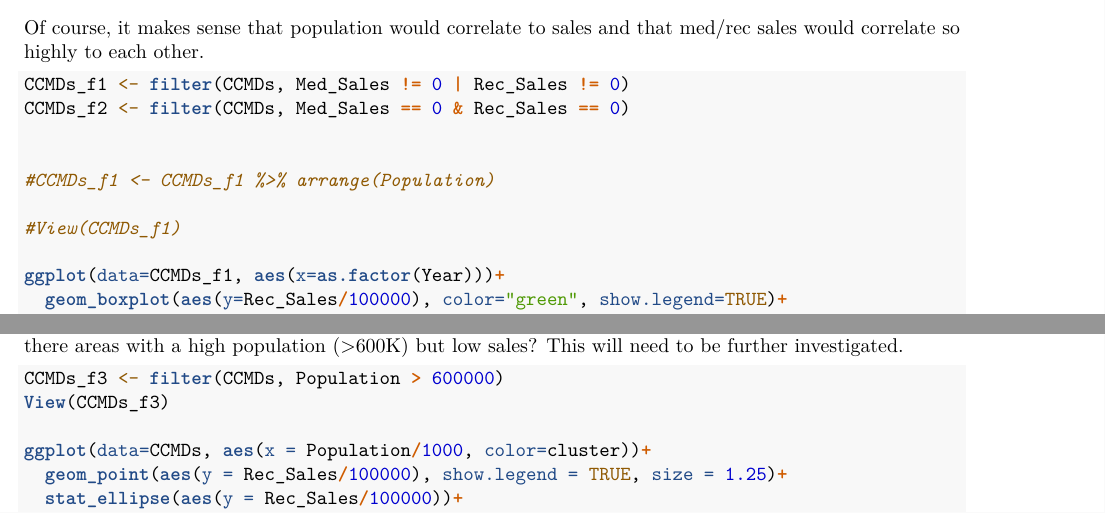
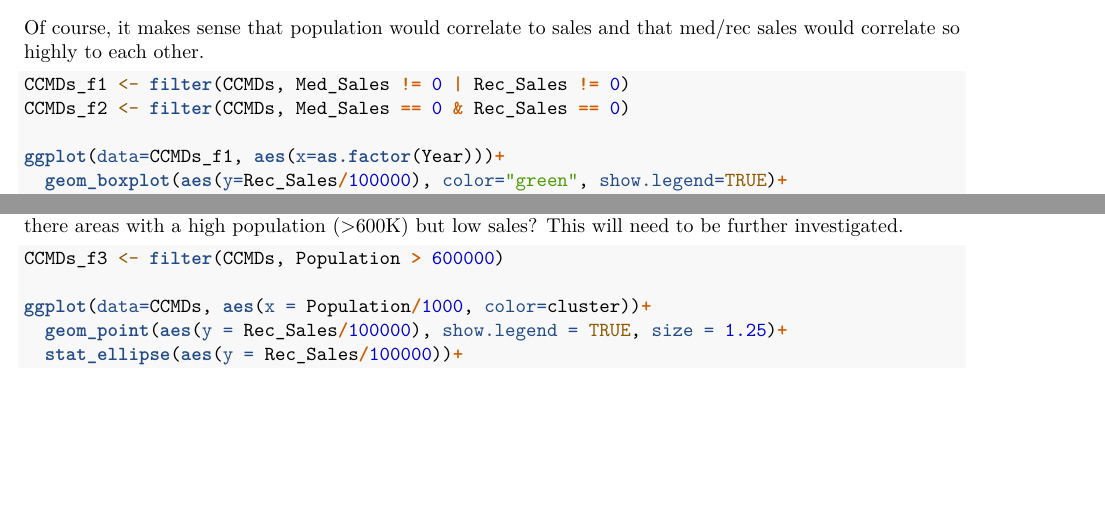
Before and after one commit to davelovesdata/CO-Marijuana-Dataset, an R Markdown document (01-Build_DS_and_EDA.Rmd): two parts of pages 6 and 11 of 14, joined at a grey line, cut so that both start at the same text, the shorter picture padded with empty space. Rendered offline with R 4.5, knitr and Pandoc, then LaTeX, with nearby package versions; some code elsewhere in the file could not run offline.

Commit message:
Update 01-Build_DS_and_EDA.Rmd

````diff
--- a/01-Build_DS_and_EDA.Rmd
+++ b/01-Build_DS_and_EDA.Rmd
@@ -128,11 +128,6 @@ corrplot(m, method="number", type = "lower", order = "hclust", tl.srt = 45)
 CCMDs_f1 <- filter(CCMDs, Med_Sales != 0 | Rec_Sales != 0)
 CCMDs_f2 <- filter(CCMDs, Med_Sales == 0 & Rec_Sales == 0)
 
-
-#CCMDs_f1 <- CCMDs_f1 %>% arrange(Population)
-
-#View(CCMDs_f1)
-
 ggplot(data=CCMDs_f1, aes(x=as.factor(Year)))+
   geom_boxplot(aes(y=Rec_Sales/100000), color="green", show.legend=TRUE)+
   geom_boxplot(aes(y=Med_Sales/100000), color="red", show.legend=TRUE)+
@@ -216,7 +211,6 @@ ggplot(data=CCMDs, aes(x = Population/1000, color=cluster))+
 
 ```{r}
 CCMDs_f3 <- filter(CCMDs, Population > 600000)
-View(CCMDs_f3)
 
 ggplot(data=CCMDs, aes(x = Population/1000, color=cluster))+
   geom_point(aes(y = Rec_Sales/100000), show.legend = TRUE, size = 1.25)+
````
